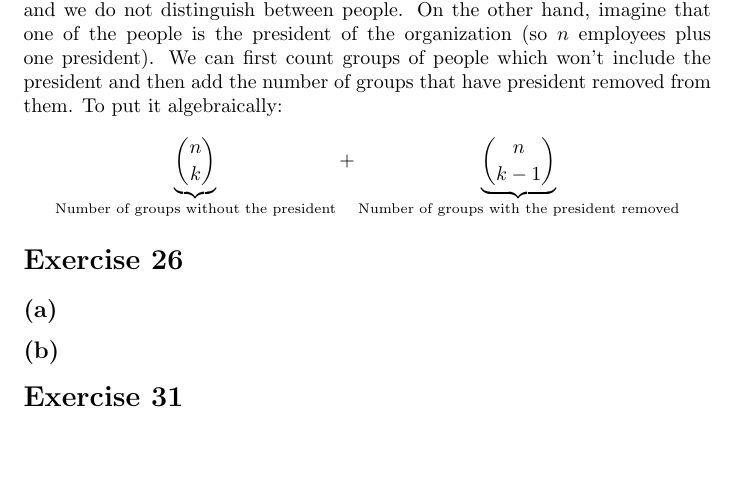
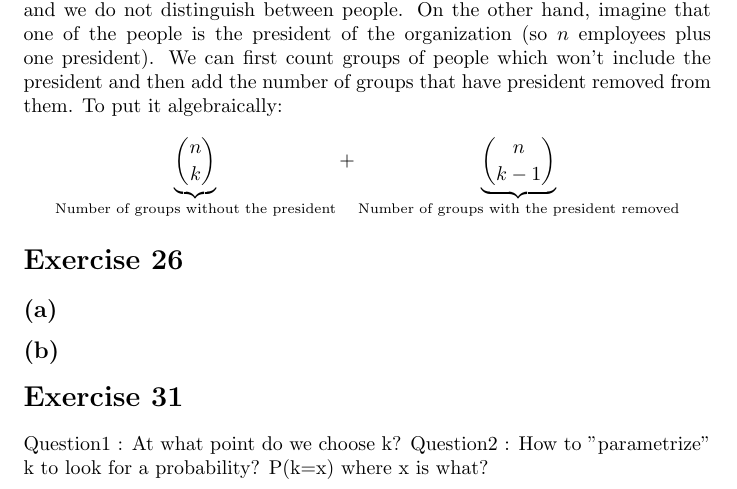
Before and after one commit to kjura/maths, a LaTeX problem sheet (blitz/chapter-1-exercises.tex): part of page 4 of 4, cut so that both start at the same text, the shorter picture padded with empty space. Compiled offline with pdfLaTeX.

Commit message:
blitz: draft questions for thought about Chapter 1 Problem 31

```diff
--- a/blitz/chapter-1-exercises.tex
+++ b/blitz/chapter-1-exercises.tex
@@ -147,4 +147,7 @@ removed from them. To put it algebraically:
 
 \section*{Exercise 31}
 
+Question1 : At what point do we choose k?
+Question2 : How to "parametrize" k to look for a probability? P(k=x) where x is what?
+
 \end{document}
```
